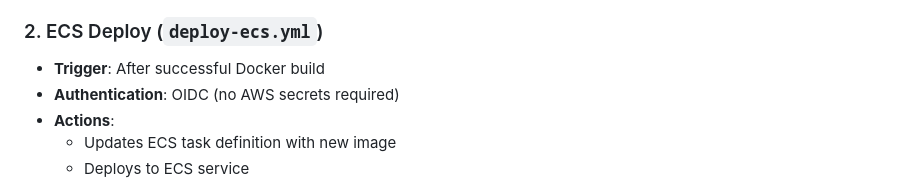
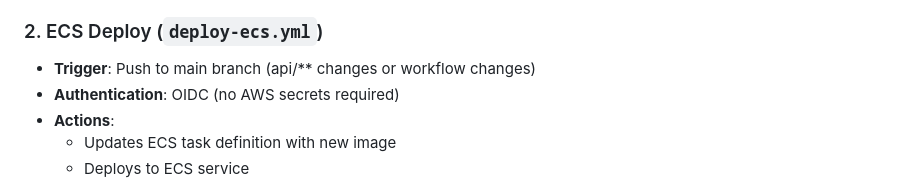
Before and after one commit to kmesiab/concept-model-protein-classifier, a Markdown page: terraform/README.md, the part around the change. Rendered like a GitHub page.

```diff
--- a/terraform/README.md
+++ b/terraform/README.md
@@ -204,7 +204,7 @@ Two workflows are configured in `.github/workflows/`:
 
 ### 2. ECS Deploy (`deploy-ecs.yml`)
 
-- **Trigger**: After successful Docker build
+- **Trigger**: Push to main branch (api/** changes or workflow changes)
 - **Authentication**: OIDC (no AWS secrets required)
 - **Actions**:
   - Updates ECS task definition with new image
```
Also changed, not shown: docs/CI.md (+3 -3 lines).
